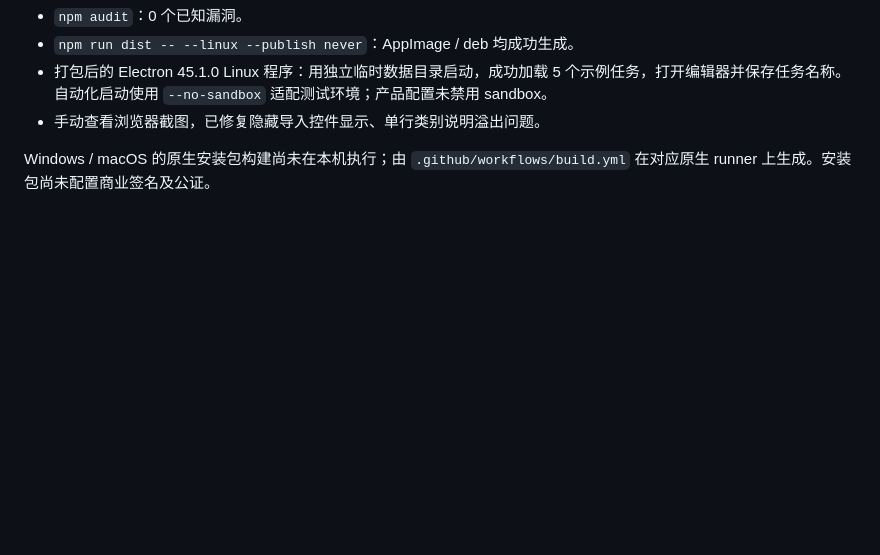
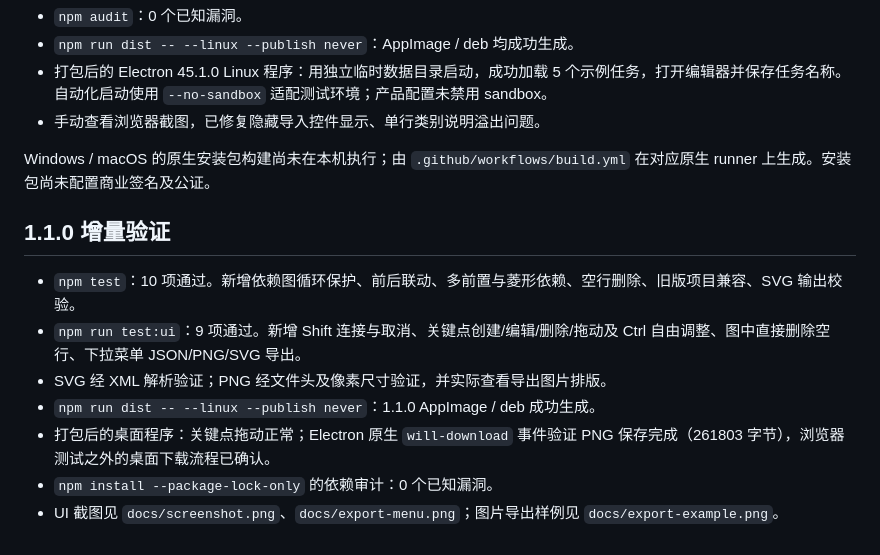
Before and after one commit to Bertie97/gantt-studio, a Markdown page: docs/validation.md, the part around the change. GitHub-like rendering; blank space fills up the shorter version.

```diff
--- a/docs/validation.md
+++ b/docs/validation.md
@@ -11,3 +11,13 @@
 - 手动查看浏览器截图，已修复隐藏导入控件显示、单行类别说明溢出问题。
 
 Windows / macOS 的原生安装包构建尚未在本机执行；由 `.github/workflows/build.yml` 在对应原生 runner 上生成。安装包尚未配置商业签名及公证。
+
+## 1.1.0 增量验证
+
+- `npm test`：10 项通过。新增依赖图循环保护、前后联动、多前置与菱形依赖、空行删除、旧版项目兼容、SVG 输出校验。
+- `npm run test:ui`：9 项通过。新增 Shift 连接与取消、关键点创建/编辑/删除/拖动及 Ctrl 自由调整、图中直接删除空行、下拉菜单 JSON/PNG/SVG 导出。
+- SVG 经 XML 解析验证；PNG 经文件头及像素尺寸验证，并实际查看导出图片排版。
+- `npm run dist -- --linux --publish never`：1.1.0 AppImage / deb 成功生成。
+- 打包后的桌面程序：关键点拖动正常；Electron 原生 `will-download` 事件验证 PNG 保存完成（261803 字节），浏览器测试之外的桌面下载流程已确认。
+- `npm install --package-lock-only` 的依赖审计：0 个已知漏洞。
+- UI 截图见 `docs/screenshot.png`、`docs/export-menu.png`；图片导出样例见 `docs/export-example.png`。
```
Also changed, not shown: README.md (+9 -3 lines), docs/export-example.png (added), docs/export-menu.png (added), docs/screenshot.png, 9 other files.
